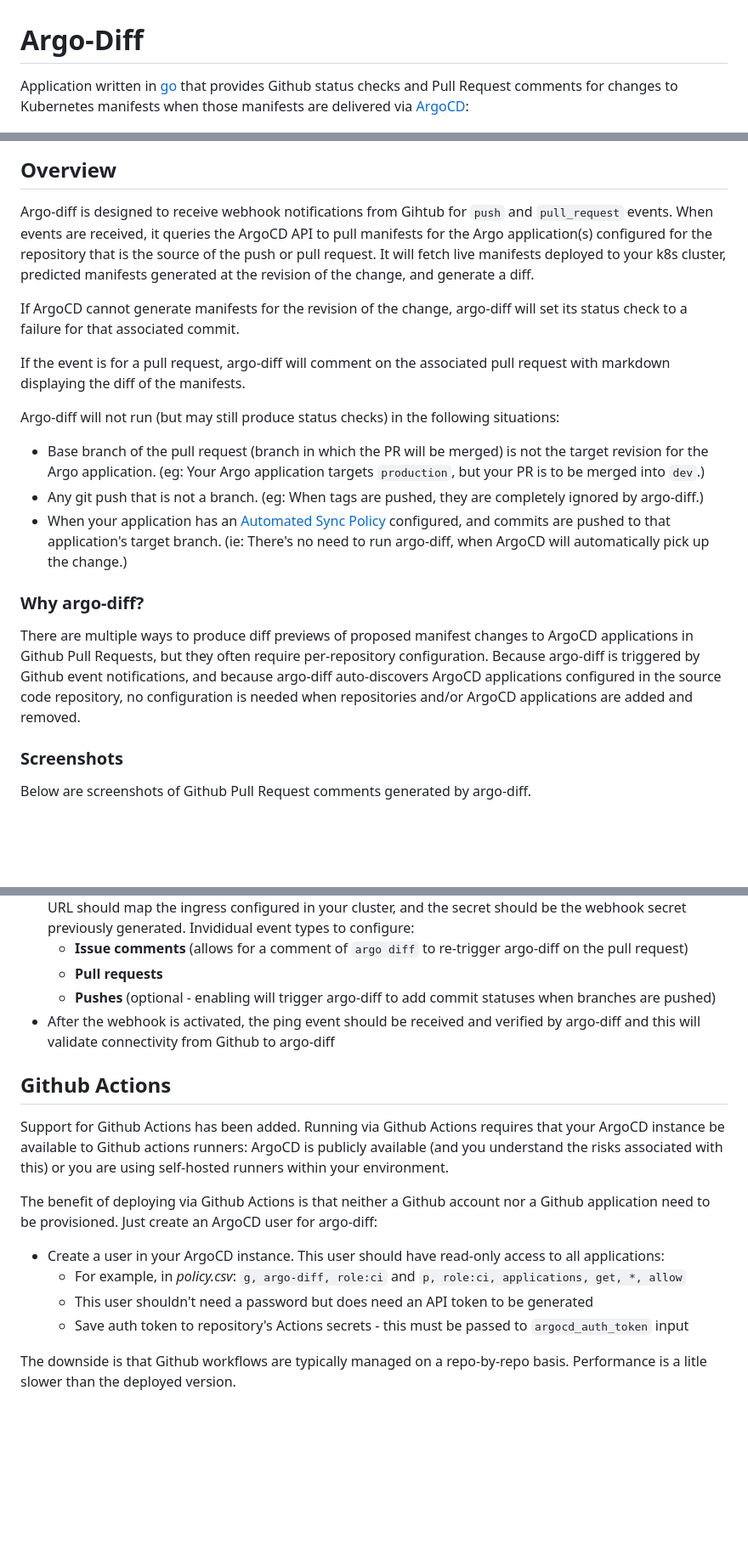
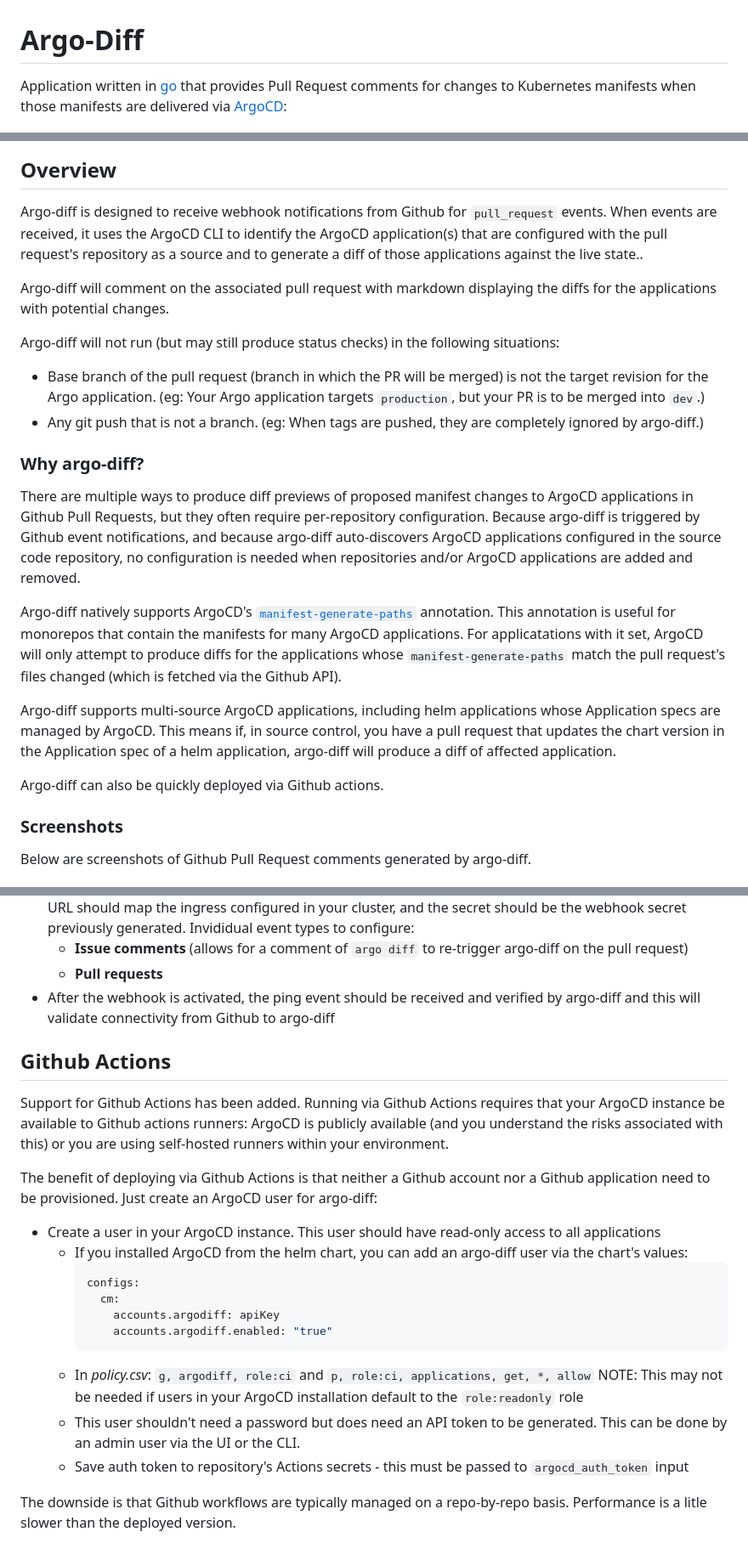
Before and after one commit to vince-riv/argo-diff, a Markdown page: README.md, 3 parts joined by grey strips. Shown at 85% size. GitHub-like rendering; blank space fills up the shorter version.

````diff
--- a/README.md
+++ b/README.md
@@ -1,33 +1,24 @@
 # Argo-Diff
 
-Application written in [go](https://go.dev/) that provides Github status checks and Pull Request comments
-for changes to Kubernetes manifests when those manifests are delivered via
-[ArgoCD](https://argo-cd.readthedocs.io/en/stable/):
+Application written in [go](https://go.dev/) that provides Pull Request comments for changes to
+Kubernetes manifests when those manifests are delivered via [ArgoCD](https://argo-cd.readthedocs.io/en/stable/):
 
 <img src="./docs/img/diff-comment-simple.png?raw=true" alt="Example argo-diff comment showing a container image change" />
 
 ## Overview
 
-Argo-diff is designed to receive webhook notifications from Gihtub for `push` and `pull_request` events. When
-events are received, it queries the ArgoCD API to pull manifests for the Argo application(s) configured for
-the repository that is the source of the push or pull request. It will fetch live manifests deployed to your
-k8s cluster, predicted manifests generated at the revision of the change, and generate a diff.
+Argo-diff is designed to receive webhook notifications from Github for `pull_request` events. When events
+are received, it uses the ArgoCD CLI to identify the ArgoCD application(s) that are configured with the
+pull request's repository as a source and to generate a diff of those applications against the live state..
 
-If ArgoCD cannot generate manifests for the revision of the change, argo-diff will set its status check to a
-failure for that associated commit.
-
-If the event is for a pull request, argo-diff will comment on the associated pull request with markdown
-displaying the diff of the manifests.
+Argo-diff will comment on the associated pull request with markdown displaying the diffs for the applications
+with potential changes.
 
 Argo-diff will not run (but may still produce status checks) in the following situations:
 - Base branch of the pull request (branch in which the PR will be merged) is not the target revision for the
     Argo application. (eg: Your Argo application targets `production`, but your PR is to be merged into
     `dev`.)
 - Any git push that is not a branch. (eg: When tags are pushed, they are completely ignored by argo-diff.)
-- When your application has an
-    [Automated Sync Policy](https://argo-cd.readthedocs.io/en/stable/user-guide/auto_sync/) configured, and
-    commits are pushed to that application's target branch. (ie: There's no need to run argo-diff, when ArgoCD
-    will automatically pick up the change.)
 
 ### Why argo-diff?
 
@@ -35,6 +26,18 @@ There are multiple ways to produce diff previews of proposed manifest changes to
 Pull Requests, but they often require per-repository configuration. Because argo-diff is triggered by Github
 event notifications, and because argo-diff auto-discovers ArgoCD applications configured in the source code
 repository, no configuration is needed when repositories and/or ArgoCD applications are added and removed.
+
+Argo-diff natively supports ArgoCD's
+[`manifest-generate-paths`](https://argo-cd.readthedocs.io/en/stable/operator-manual/high_availability/#manifest-paths-annotation)
+annotation. This annotation is useful for monorepos that contain the manifests for many ArgoCD applications.
+For applicatations with it set, ArgoCD will only attempt to produce diffs for the applications whose
+`manifest-generate-paths` match the pull request's files changed (which is fetched via the Github API).
+
+Argo-diff supports multi-source ArgoCD applications, including helm applications whose Application specs
+are managed by ArgoCD. This means if, in source control, you have a pull request that updates the chart
+version in the Application spec of a helm application, argo-diff will produce a diff of affected application.
+
+Argo-diff can also be quickly deployed via Github actions.
 
 ### Screenshots
 
@@ -97,7 +112,6 @@ Below are screenshots of Github Pull Request comments generated by argo-diff.
     previously generated. Invididual event types to configure:
   - **Issue comments** (allows for a comment of `argo diff` to re-trigger argo-diff on the pull request)
   - **Pull requests**
-  - **Pushes** (optional - enabling will trigger argo-diff to add commit statuses when branches are pushed)
 - After the webhook is activated, the ping event should be received and verified by argo-diff and this will
     validate connectivity from Github to argo-diff
 
@@ -110,9 +124,18 @@ associated with this) or you are using self-hosted runners within your environme
 The benefit of deploying via Github Actions is that neither a Github account nor a Github application need to
 be provisioned. Just create an ArgoCD user for argo-diff:
 
-- Create a user in your ArgoCD instance. This user should have read-only access to all applications:
-  - For example, in _policy.csv_: `g, argo-diff, role:ci` and `p, role:ci, applications, get, *, allow`
-  - This user shouldn't need a password but does need an API token to be generated
+- Create a user in your ArgoCD instance. This user should have read-only access to all applications
+  - If you installed ArgoCD from the helm chart, you can add an argo-diff user via the chart's values:
+    ```yaml
+    configs:
+      cm:
+        accounts.argodiff: apiKey
+        accounts.argodiff.enabled: "true"
+    ```
+  - In _policy.csv_: `g, argodiff, role:ci` and `p, role:ci, applications, get, *, allow`
+    NOTE: This may not be needed if users in your ArgoCD installation default to the `role:readonly` role
+  - This user shouldn't need a password but does need an API token to be generated. This can be done by an
+    admin user via the UI or the CLI.
   - Save auth token to repository's Actions secrets - this must be passed to `argocd_auth_token` input
 
 The downside is that Github workflows are typically managed on a repo-by-repo basis. Performance is a litle
````
Also changed, not shown: other parts of README.md (+19 -7 lines), docs/img/diff-comment-03-helm-application.png (added).
